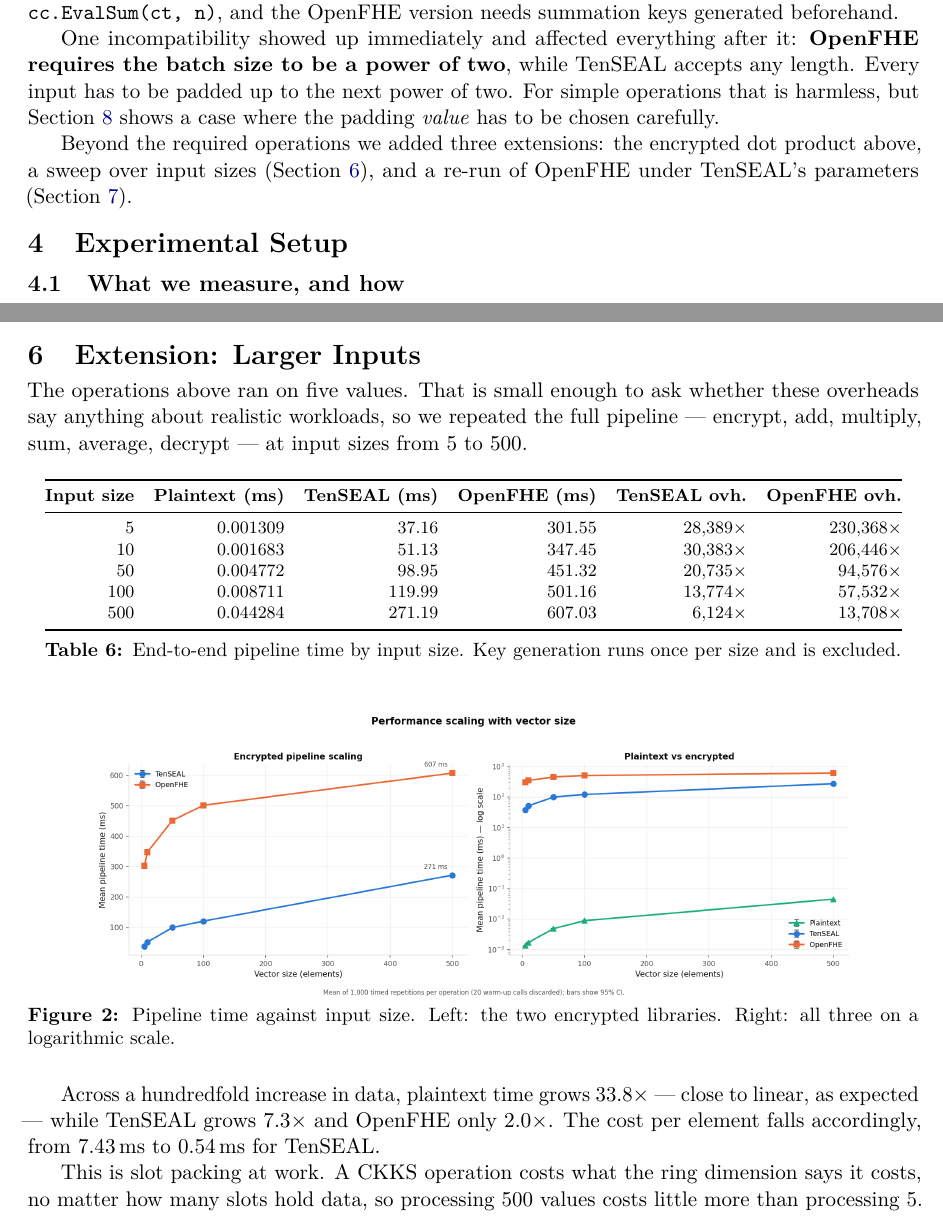
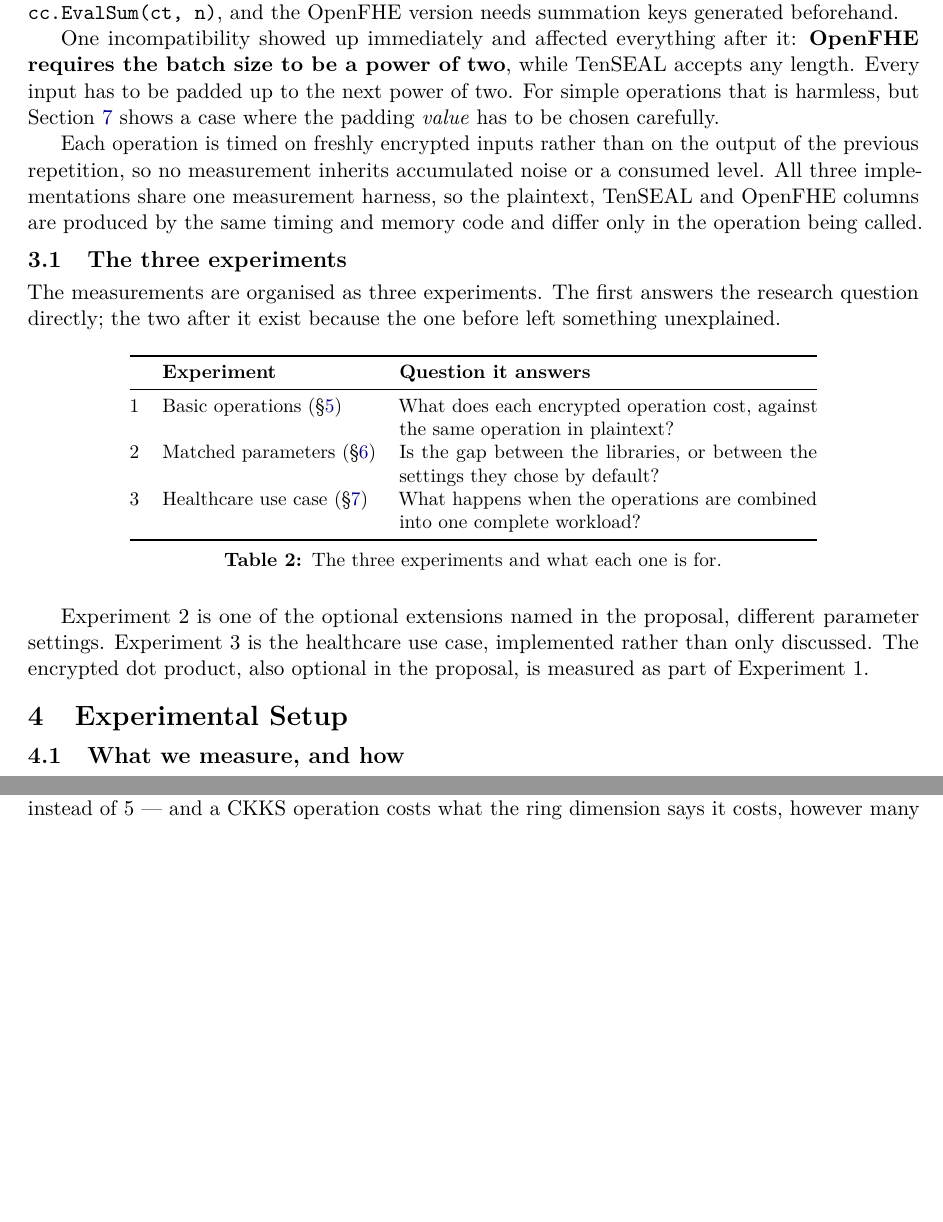
Before and after one commit to To2004/confidential-computing-project, a LaTeX paper (report/final_report.tex): two parts of pages 3 and 6 of 11 before the commit and two parts of pages 3 and 8 of 10 after it, joined at a grey line, cut so that both start at the same text, the shorter picture padded with empty space. Compiled offline with pdfLaTeX.

Commit message:
Add per-experiment notebooks, restructure report, fix results regression
Notebooks: one per experiment, replacing the single monolithic notebook that
duplicated the whole measurement harness. Each has the same four steps -
install and load, check which libraries are available, run, show results - and
imports from src/ rather than copying it, so it runs the same code the report's
numbers came from. Output goes to a git-ignored notebook_output/, so running a
notebook cannot overwrite results/ or figures/.

All five verified in a real IPython kernel. Bugs found and fixed by doing so:
- risk_score_benchmark.py aborted when OpenFHE was missing instead of running
  the plaintext and TenSEAL columns, so notebook 04 could not run on Colab.
- IPython's ! does not raise on a failed subprocess, so the OpenFHE-only
  notebooks appeared to succeed and then died two cells later on a missing
  file. They now stop at the library check with an actionable message.
- Cells carried no id field, which nbformat warns will become a hard error.
- The sys.path entry was relative and stacked duplicates on re-run.

Report: removed the Larger Inputs section, keeping the matched-parameters
experiment, which sections 5.1 and Related Work both depend on - without it the
report would claim TenSEAL is faster as a property of the library when our own
data shows most of the gap is configuration. Implementation now lays out the
three experiments before they arrive. 11 pages to 10.

Two numbers corrected, both found by auditing the report against the results
files (75 checks, now all passing):
- 5.1 quoted 6.89x for multiplication, which is the separately measured
  section 6 arm; its own table gives 6.85x.
- The 2.18 / 1.64 decomposition is over multiplication, but followed a sentence
  ending on the geometric mean, where the values are 2.11 and 1.29.

results/risk_score_results.json: restored from 3679123. Commit 8f3419b had
replaced the exclusive-node run with one from a different machine, so the file
disagreed with the report's table and its own figure; regenerating charts from
it produced a plot contradicting the report. All seven figures now reproduce
byte-exactly from the committed results.

plot_results.py: one save_chart helper replaces seven savefig/print pairs whose
message was hardcoded to "figures/..." and so lied when the directory was
overridden - which is exactly what the notebooks do.

Co-Authored-By: Claude Opus 5 (1M context) <noreply@anthropic.com>

```diff
--- a/report/final_report.tex
+++ b/report/final_report.tex
@@ -201,9 +200,35 @@
 operations that is harmless, but Section~\ref{sec:usecase} shows a case where the
 padding \emph{value} has to be chosen carefully.
 
-Beyond the required operations we added three extensions: the encrypted dot product
-above, a sweep over input sizes (Section~\ref{sec:scaling}), and a re-run of OpenFHE
-under TenSEAL's parameters (Section~\ref{sec:params}).
+Each operation is timed on freshly encrypted inputs rather than on the output of the
+previous repetition, so no measurement inherits accumulated noise or a consumed
+level. All three implementations share one measurement harness, so the plaintext,
+TenSEAL and OpenFHE columns are produced by the same timing and memory code and
+differ only in the operation being called.
+
+\subsection{The three experiments}
+
+The measurements are organised as three experiments. The first answers the research
+question directly; the two after it exist because the one before left something
+unexplained.
+
+\begin{table}[H]\centering\small
+\begin{tabular}{@{}llp{7.6cm}@{}}
+\toprule
+& \textbf{Experiment} & \textbf{Question it answers} \\
+\midrule
+1 & Basic operations (\S\ref{sec:results})    & What does each encrypted operation cost, against the same operation in plaintext? \\
+2 & Matched parameters (\S\ref{sec:params})   & Is the gap between the libraries, or between the settings they chose by default? \\
+3 & Healthcare use case (\S\ref{sec:usecase}) & What happens when the operations are combined into one complete workload? \\
+\bottomrule
+\end{tabular}
+\caption{The three experiments and what each one is for.}
+\end{table}
+
+Experiment 2 is one of the optional extensions named in the proposal, different
+parameter settings. Experiment 3 is the healthcare use case, implemented rather than
+only discussed. The encrypted dot product, also optional in the proposal, is measured
+as part of Experiment 1.
 
 % ---------------------------------------------------------------------------
 \section{Experimental Setup}\label{sec:setup}
@@ -409,38 +434,3 @@
 more bits of every value. Section~\ref{sec:params} shows that is not the whole story.
 
 % ---------------------------------------------------------------------------
-\section{Extension: Larger Inputs}\label{sec:scaling}
-
-The operations above ran on five values. That is small enough to ask whether these
-overheads say anything about realistic workloads, so we repeated the full pipeline
---- encrypt, add, multiply, sum, average, decrypt --- at input sizes from 5 to 500.
-
-\begin{table}[H]\centering\footnotesize
-\setlength{\tabcolsep}{5pt}
-\begin{tabular}{@{}rrrrrr@{}}
-\toprule
-\textbf{Input size} & \textbf{Plaintext (ms)} & \textbf{TenSEAL (ms)} &
-\textbf{OpenFHE (ms)} & \textbf{TenSEAL ovh.} & \textbf{OpenFHE ovh.} \\
-\midrule
-5   & 0.001309 & 37.16  & 301.55 & $28{,}389\times$ & $230{,}368\times$ \\
-10  & 0.001683 & 51.13  & 347.45 & $30{,}383\times$ & $206{,}446\times$ \\
-50  & 0.004772 & 98.95  & 451.32 & $20{,}735\times$ & $94{,}576\times$ \\
-100 & 0.008711 & 119.99 & 501.16 & $13{,}774\times$ & $57{,}532\times$ \\
-500 & 0.044284 & 271.19 & 607.03 & $6{,}124\times$  & $13{,}708\times$ \\
-\bottomrule
-\end{tabular}
-\caption{End-to-end pipeline time by input size. Key generation runs once per size
-and is excluded.}
-\end{table}
-
-\chart{../figures/chart_scaling.png}{Pipeline time against input size. Left: the two
-encrypted libraries. Right: all three on a logarithmic scale.}
-
-Across a hundredfold increase in data, plaintext time grows $33.8\times$ --- close to
-linear, as expected --- while TenSEAL grows $7.3\times$ and OpenFHE only
-$2.0\times$. The cost per element falls accordingly, from 7.43\,ms to 0.54\,ms for
-TenSEAL.
-
-This is slot packing at work. A CKKS operation costs what the ring dimension says it
-costs, no matter how many slots hold data, so processing 500 values costs little more
-than processing 5. What does grow is the number of rotations in the summation, which
@@ -608,3 +587,6 @@
 
 The overhead is worth comparing against Section~\ref{sec:results}: $2{,}865\times$
 here against $13{,}450\times$ for the isolated operations. Nothing got faster. The
+ciphertexts got fuller --- 1024 slots carrying real data instead of 5 --- and a CKKS
+operation costs what the ring dimension says it costs, however many slots actually
+hold data. Measuring HE on toy inputs therefore overstates its cost.
```
Also changed, not shown: README.md, final_report.pdf, notebooks/README.md, report/final_report.tex (71 more changed lines), 10 other files.
